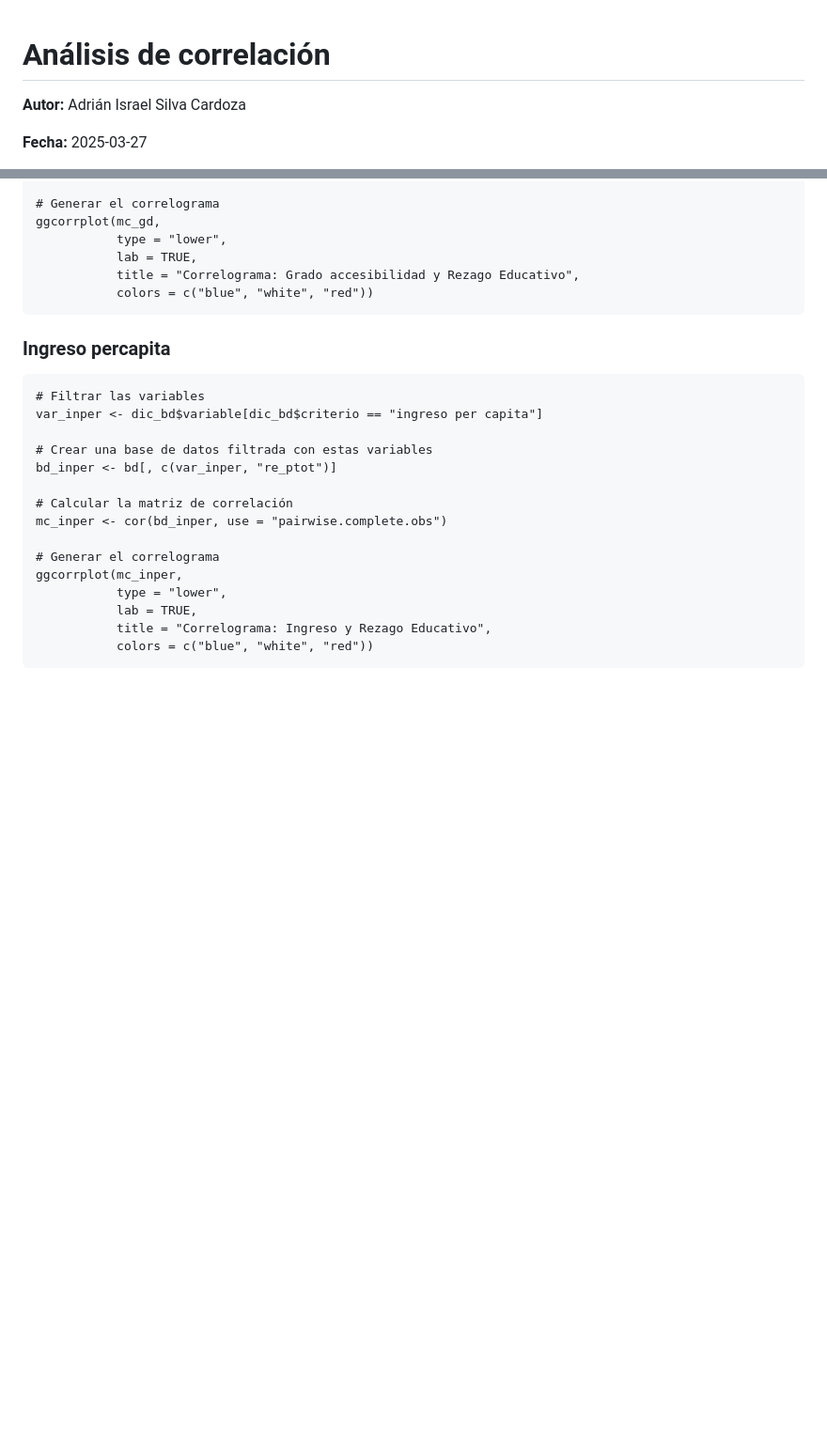
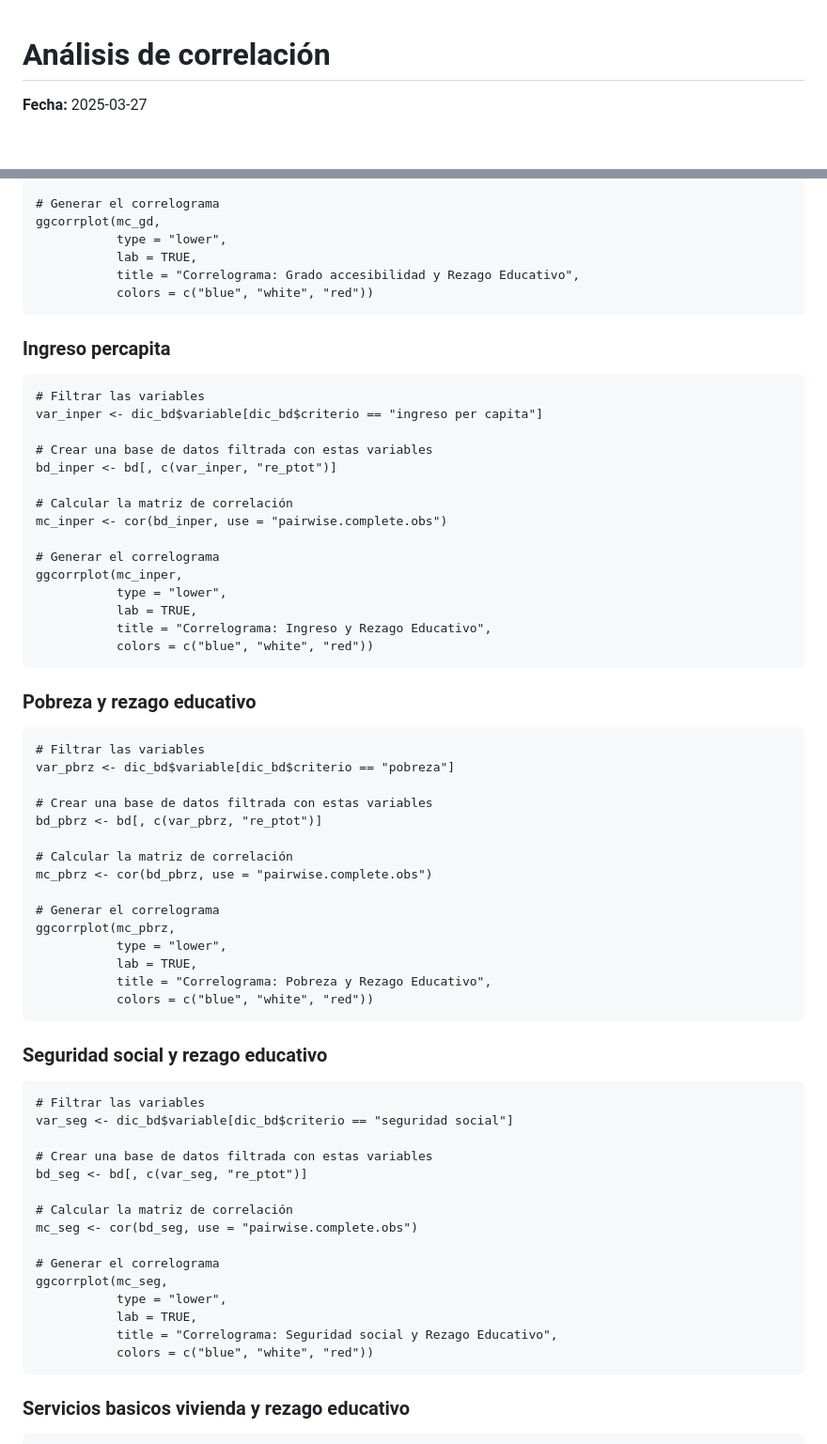
Before and after one commit to emiliano98mx/BrechaEducativa, a Markdown page: Analisis_Correlacion.md, 2 parts joined by grey strips. Shown at 94% size. Rendered like a GitHub page; blank space fills up the shorter version.

````diff
--- a/Analisis_Correlacion.md
+++ b/Analisis_Correlacion.md
@@ -1,6 +1,5 @@
 # Análisis de correlación
 
-**Autor:** Adrián Israel Silva Cardoza
 
 **Fecha:** 2025-03-27
 
@@ -195,3 +194,41 @@ ggcorrplot(mc_inper,
            title = "Correlograma: Ingreso y Rezago Educativo",
            colors = c("blue", "white", "red"))
 ```
+### Pobreza y rezago educativo
+```{r Matriz pobreza}
+# Filtrar las variables
+var_pbrz <- dic_bd$variable[dic_bd$criterio == "pobreza"]
+
+# Crear una base de datos filtrada con estas variables
+bd_pbrz <- bd[, c(var_pbrz, "re_ptot")]
+
+# Calcular la matriz de correlación
+mc_pbrz <- cor(bd_pbrz, use = "pairwise.complete.obs")
+
+# Generar el correlograma
+ggcorrplot(mc_pbrz,
+           type = "lower",
+           lab = TRUE,
+           title = "Correlograma: Pobreza y Rezago Educativo",
+           colors = c("blue", "white", "red"))
+```
+### Seguridad social y rezago educativo
+```{r Matriz seguridad social}
+# Filtrar las variables
+var_seg <- dic_bd$variable[dic_bd$criterio == "seguridad social"]
+
+# Crear una base de datos filtrada con estas variables
+bd_seg <- bd[, c(var_seg, "re_ptot")]
+
+# Calcular la matriz de correlación
+mc_seg <- cor(bd_seg, use = "pairwise.complete.obs")
+
+# Generar el correlograma
+ggcorrplot(mc_seg,
+           type = "lower",
+           lab = TRUE,
+           title = "Correlograma: Seguridad social y Rezago Educativo",
+           colors = c("blue", "white", "red"))
+```
+### Servicios basicos vivienda y rezago educativo
+
````
Also changed, not shown: other parts of Analisis_Correlacion.md (+94 -0 lines).
